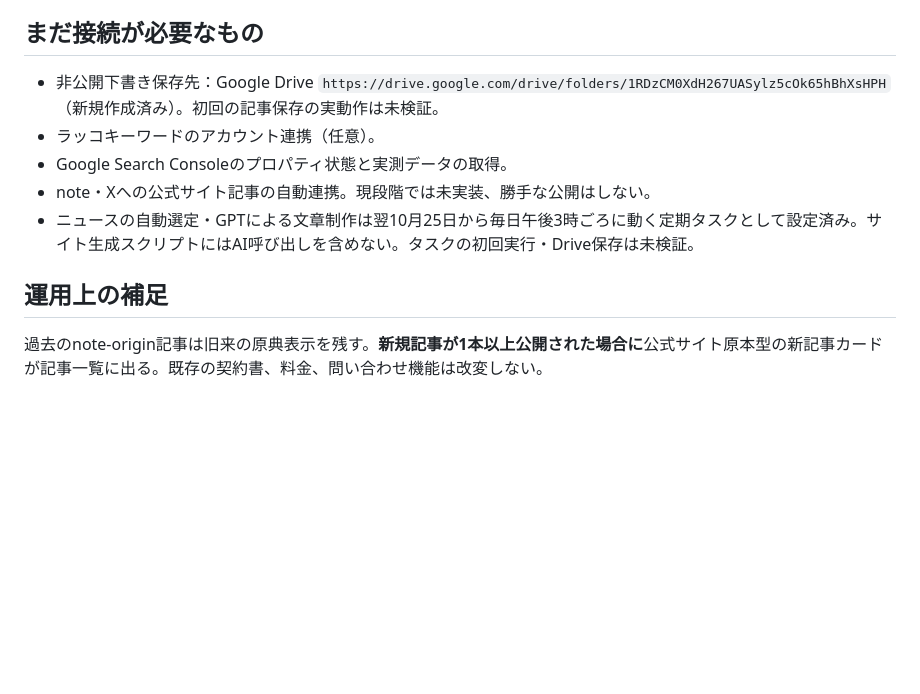
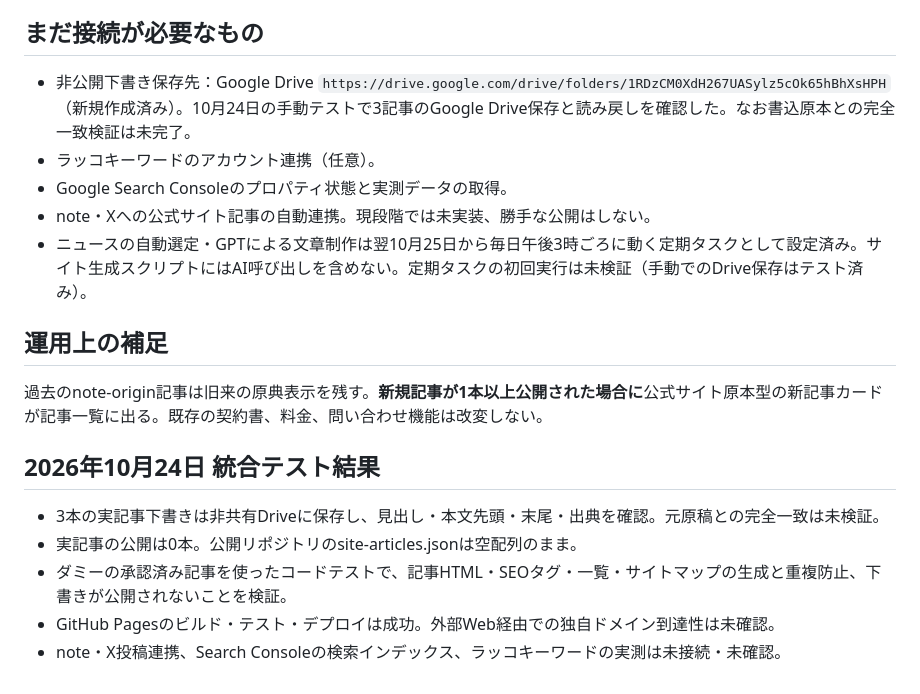
Before and after one commit to soragrip-a11y/koho-tantousan, a Markdown page: docs/site-original-blog-workflow.md, the part around the change. GitHub-like rendering; blank space fills up the shorter version.

Commit message:
Update editorial QA report and distinguish verified from unverified stages

```diff
--- a/docs/site-original-blog-workflow.md
+++ b/docs/site-original-blog-workflow.md
@@ -69,11 +69,19 @@
 7. Search Consoleのページ検査・サイトマップ提出・検索結果の表示回数を確認する。
 
 ## まだ接続が必要なもの
-- 非公開下書き保存先：Google Drive `https://drive.google.com/drive/folders/1RDzCM0XdH267UASylz5cOk65hBhXsHPH`（新規作成済み）。初回の記事保存の実動作は未検証。
+- 非公開下書き保存先：Google Drive `https://drive.google.com/drive/folders/1RDzCM0XdH267UASylz5cOk65hBhXsHPH`（新規作成済み）。10月24日の手動テストで3記事のGoogle Drive保存と読み戻しを確認した。なお書込原本との完全一致検証は未完了。
 - ラッコキーワードのアカウント連携（任意）。
 - Google Search Consoleのプロパティ状態と実測データの取得。
 - note・Xへの公式サイト記事の自動連携。現段階では未実装、勝手な公開はしない。
-- ニュースの自動選定・GPTによる文章制作は翌10月25日から毎日午後3時ごろに動く定期タスクとして設定済み。サイト生成スクリプトにはAI呼び出しを含めない。タスクの初回実行・Drive保存は未検証。
+- ニュースの自動選定・GPTによる文章制作は翌10月25日から毎日午後3時ごろに動く定期タスクとして設定済み。サイト生成スクリプトにはAI呼び出しを含めない。定期タスクの初回実行は未検証（手動でのDrive保存はテスト済み）。
 
 ## 運用上の補足
 過去のnote-origin記事は旧来の原典表示を残す。**新規記事が1本以上公開された場合に**公式サイト原本型の新記事カードが記事一覧に出る。既存の契約書、料金、問い合わせ機能は改変しない。
+
+
+## 2026年10月24日 統合テスト結果
+- 3本の実記事下書きは非共有Driveに保存し、見出し・本文先頭・末尾・出典を確認。元原稿との完全一致は未検証。
+- 実記事の公開は0本。公開リポジトリのsite-articles.jsonは空配列のまま。
+- ダミーの承認済み記事を使ったコードテストで、記事HTML・SEOタグ・一覧・サイトマップの生成と重複防止、下書きが公開されないことを検証。
+- GitHub Pagesのビルド・テスト・デプロイは成功。外部Web経由での独自ドメイン到達性は未確認。
+- note・X投稿連携、Search Consoleの検索インデックス、ラッコキーワードの実測は未接続・未確認。
```
